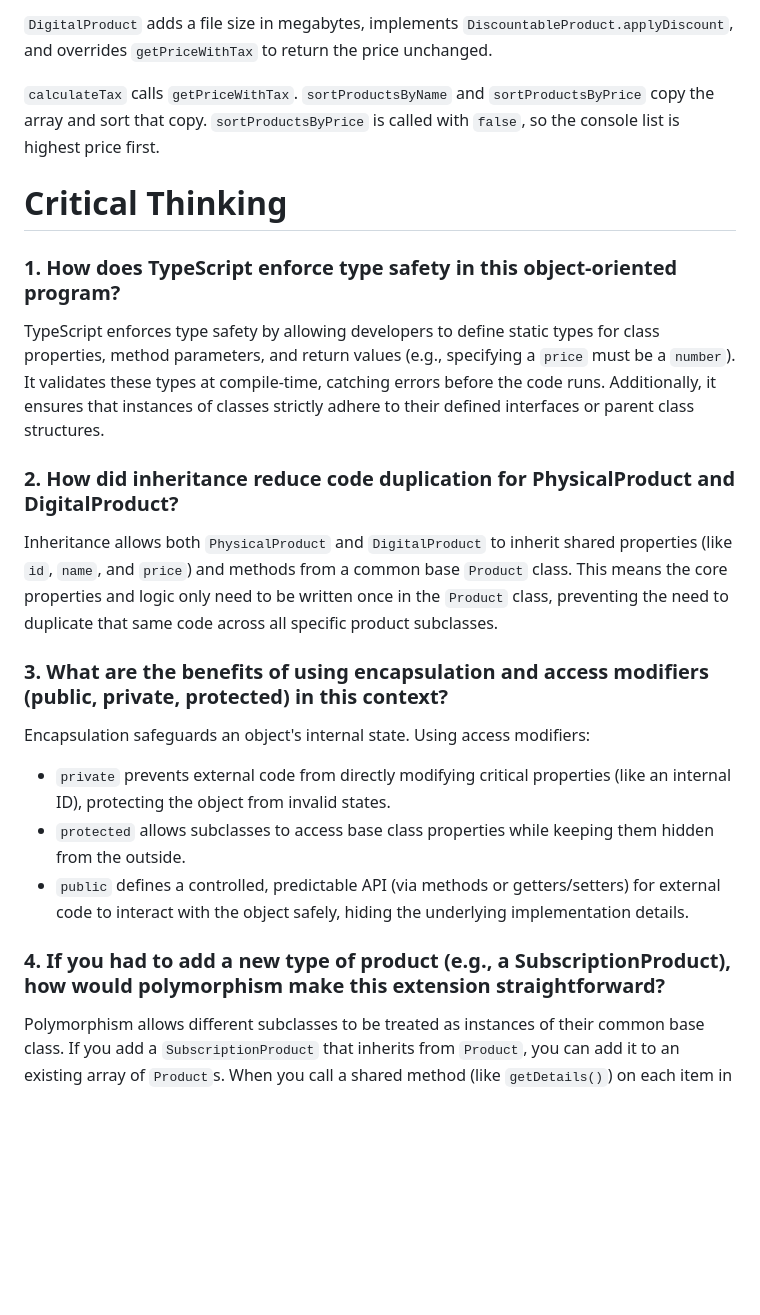
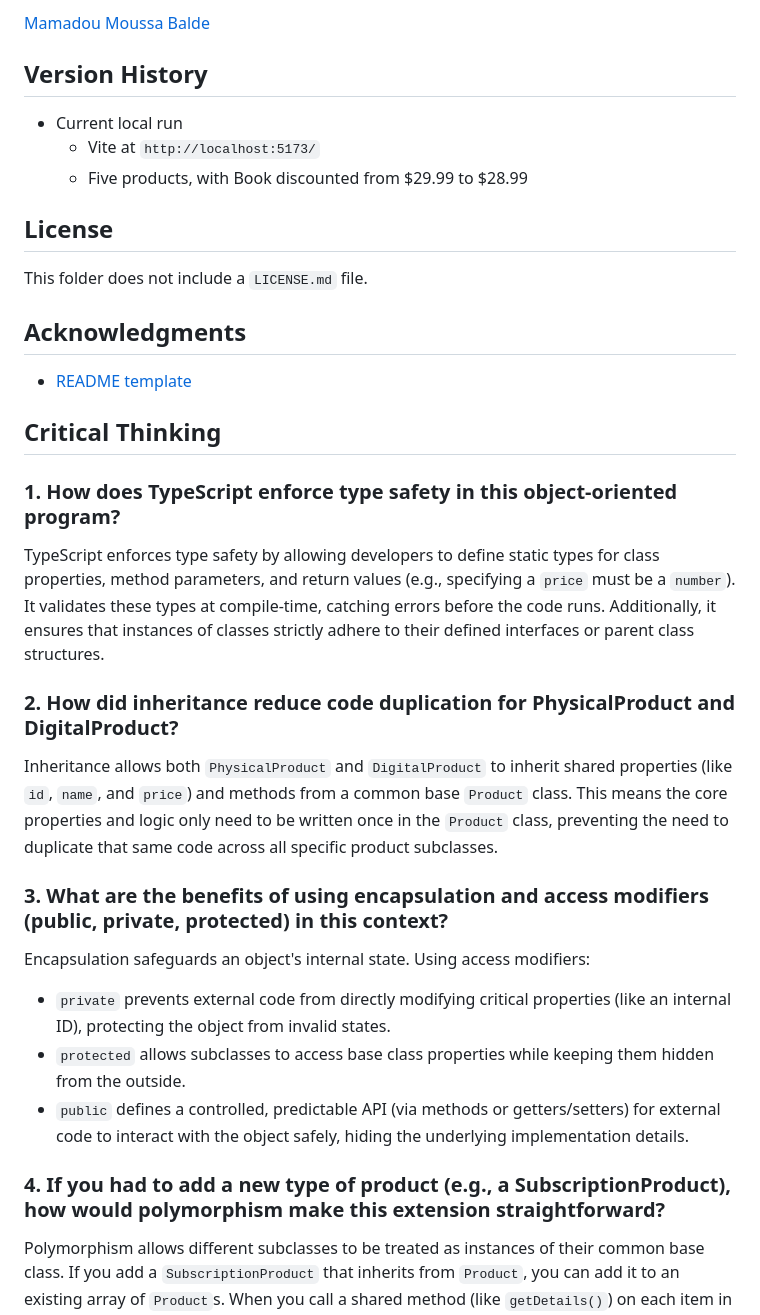
Before and after one commit to baldemoussa/Lab-6.1-TypeScript-and-Object-Oriented-Programming, a Markdown page: README.md, the part around one of its changes. Drawn GitHub-style; blank space fills up the shorter version.

Commit message:
Refactor README for clarity and organization; update descriptions and add sections for help, authors, and version history.

```diff
--- a/README.md
+++ b/README.md
@@ -67,21 +86,38 @@ Vite serves the page at `http://localhost:5173/`.
 
-`DigitalProduct` adds a file size in megabytes, implements `DiscountableProduct.applyDiscount`, and overrides `getPriceWithTax` to return the price unchanged.
+[Mamadou Moussa Balde](https://www.linkedin.com/in/2mb/)
 
-`calculateTax` calls `getPriceWithTax`. `sortProductsByName` and `sortProductsByPrice` copy the array and sort that copy. `sortProductsByPrice` is called with `false`, so the console list is highest price first.
+## Version History
 
-# Critical Thinking
+* Current local run
+    * Vite at `http://localhost:5173/`
+    * Five products, with Book discounted from $29.99 to $28.99
+
+## License
+
+This folder does not include a `LICENSE.md` file.
+
+## Acknowledgments
+
+* [README template](https://gist.github.com/DomPizzie/7a5ff55ffa9081f2de27c315f5018afc)
+
+## Critical Thinking
 
 ### 1. How does TypeScript enforce type safety in this object-oriented program?
+
 TypeScript enforces type safety by allowing developers to define static types for class properties, method parameters, and return values (e.g., specifying a `price` must be a `number`). It validates these types at compile-time, catching errors before the code runs. Additionally, it ensures that instances of classes strictly adhere to their defined interfaces or parent class structures.
 
 ### 2. How did inheritance reduce code duplication for PhysicalProduct and DigitalProduct?
+
 Inheritance allows both `PhysicalProduct` and `DigitalProduct` to inherit shared properties (like `id`, `name`, and `price`) and methods from a common base `Product` class. This means the core properties and logic only need to be written once in the `Product` class, preventing the need to duplicate that same code across all specific product subclasses.
 
 ### 3. What are the benefits of using encapsulation and access modifiers (public, private, protected) in this context?
+
 Encapsulation safeguards an object's internal state. Using access modifiers:
-- `private` prevents external code from directly modifying critical properties (like an internal ID), protecting the object from invalid states.
-- `protected` allows subclasses to access base class properties while keeping them hidden from the outside.
-- `public` defines a controlled, predictable API (via methods or getters/setters) for external code to interact with the object safely, hiding the underlying implementation details.
+
+* `private` prevents external code from directly modifying critical properties (like an internal ID), protecting the object from invalid states.
+* `protected` allows subclasses to access base class properties while keeping them hidden from the outside.
+* `public` defines a controlled, predictable API (via methods or getters/setters) for external code to interact with the object safely, hiding the underlying implementation details.
 
 ### 4. If you had to add a new type of product (e.g., a SubscriptionProduct), how would polymorphism make this extension straightforward?
+
 Polymorphism allows different subclasses to be treated as instances of their common base class. If you add a `SubscriptionProduct` that inherits from `Product`, you can add it to an existing array of `Product`s. When you call a shared method (like `getDetails()`) on each item in the array, the specific implementation for `SubscriptionProduct` will automatically execute. You don't need to write custom logic or complex `if-else` checks to handle the new product type in the rest of your program.
```
Also changed, not shown: other parts of README.md (+31 -12 lines).
